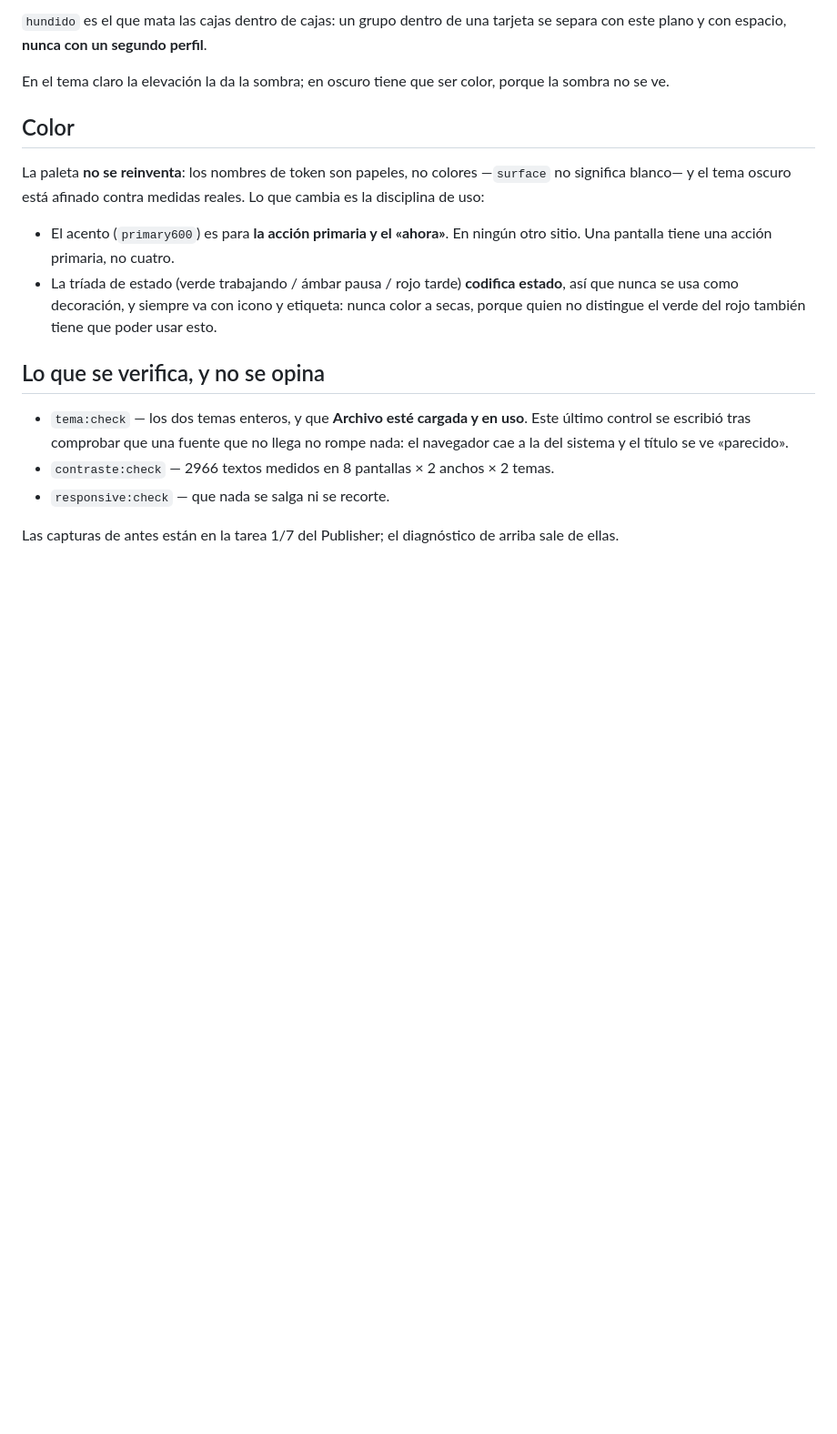
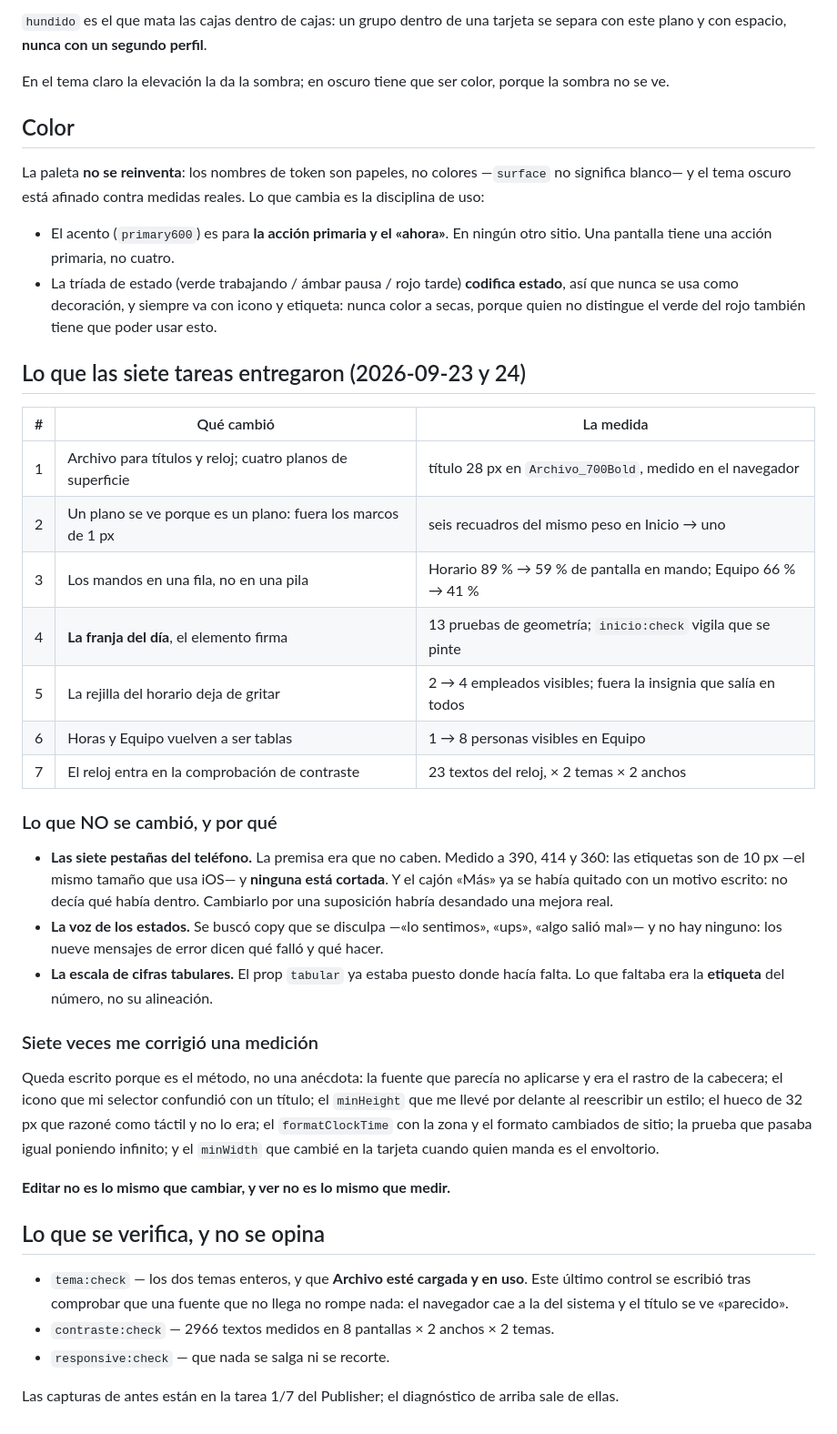
Before and after one commit to kwsystems/krealo-shift, a Markdown page: docs/DISENO.md, the part around the change. Shown at 91% size. Drawn GitHub-style; blank space fills up the shorter version.

Commit message:
DISENO.md al dia: lo que las siete tareas entregaron, y lo que no se toco
El documento se escribio con la 1/7, cuando la direccion era un plan. Ahora
recoge lo entregado con su medida al lado, y sobre todo las TRES cosas que no se
cambiaron porque la premisa era falsa: las siete pestañas del telefono (caben, 10 px
y ninguna cortada, el mismo tamaño que usa iOS), la voz de los estados (ya decia
que fallo y que hacer) y las cifras tabulares (el prop ya estaba; faltaba la
etiqueta del numero).

Y queda escrita la lista de las siete veces que una medicion me corrigio, porque
es el metodo y no una anecdota: editar no es lo mismo que cambiar, y ver no es lo
mismo que medir.

Co-Authored-By: Claude Opus 5 <noreply@anthropic.com>
Claude-Session: https://claude.ai/code/session_01X4d9SaMWZZHMfDFiuKNGZL

```diff
--- a/docs/DISENO.md
+++ b/docs/DISENO.md
@@ -88,6 +88,40 @@ disciplina de uso:
   así que nunca se usa como decoración, y siempre va con icono y etiqueta: nunca color a
   secas, porque quien no distingue el verde del rojo también tiene que poder usar esto.
 
+## Lo que las siete tareas entregaron (2026-09-23 y 24)
+
+| #   | Qué cambió                                                  | La medida                                                      |
+| --- | ----------------------------------------------------------- | -------------------------------------------------------------- |
+| 1   | Archivo para títulos y reloj; cuatro planos de superficie   | título 28 px en `Archivo_700Bold`, medido en el navegador      |
+| 2   | Un plano se ve porque es un plano: fuera los marcos de 1 px | seis recuadros del mismo peso en Inicio → uno                  |
+| 3   | Los mandos en una fila, no en una pila                      | Horario 89 % → 59 % de pantalla en mando; Equipo 66 % → 41 %   |
+| 4   | **La franja del día**, el elemento firma                    | 13 pruebas de geometría; `inicio:check` vigila que se pinte    |
+| 5   | La rejilla del horario deja de gritar                       | 2 → 4 empleados visibles; fuera la insignia que salía en todos |
+| 6   | Horas y Equipo vuelven a ser tablas                         | 1 → 8 personas visibles en Equipo                              |
+| 7   | El reloj entra en la comprobación de contraste              | 23 textos del reloj, × 2 temas × 2 anchos                      |
+
+### Lo que NO se cambió, y por qué
+
+- **Las siete pestañas del teléfono.** La premisa era que no caben. Medido a 390, 414 y
+  360: las etiquetas son de 10 px —el mismo tamaño que usa iOS— y **ninguna está
+  cortada**. Y el cajón «Más» ya se había quitado con un motivo escrito: no decía qué
+  había dentro. Cambiarlo por una suposición habría desandado una mejora real.
+- **La voz de los estados.** Se buscó copy que se disculpa —«lo sentimos», «ups», «algo
+  salió mal»— y no hay ninguno: los nueve mensajes de error dicen qué falló y qué hacer.
+- **La escala de cifras tabulares.** El prop `tabular` ya estaba puesto donde hacía falta.
+  Lo que faltaba era la **etiqueta** del número, no su alineación.
+
+### Siete veces me corrigió una medición
+
+Queda escrito porque es el método, no una anécdota: la fuente que parecía no aplicarse y
+era el rastro de la cabecera; el icono que mi selector confundió con un título; el
+`minHeight` que me llevé por delante al reescribir un estilo; el hueco de 32 px que
+razoné como táctil y no lo era; el `formatClockTime` con la zona y el formato cambiados
+de sitio; la prueba que pasaba igual poniendo infinito; y el `minWidth` que cambié en la
+tarjeta cuando quien manda es el envoltorio.
+
+**Editar no es lo mismo que cambiar, y ver no es lo mismo que medir.**
+
 ## Lo que se verifica, y no se opina
 
 - `tema:check` — los dos temas enteros, y que **Archivo esté cargada y en uso**. Este
```
